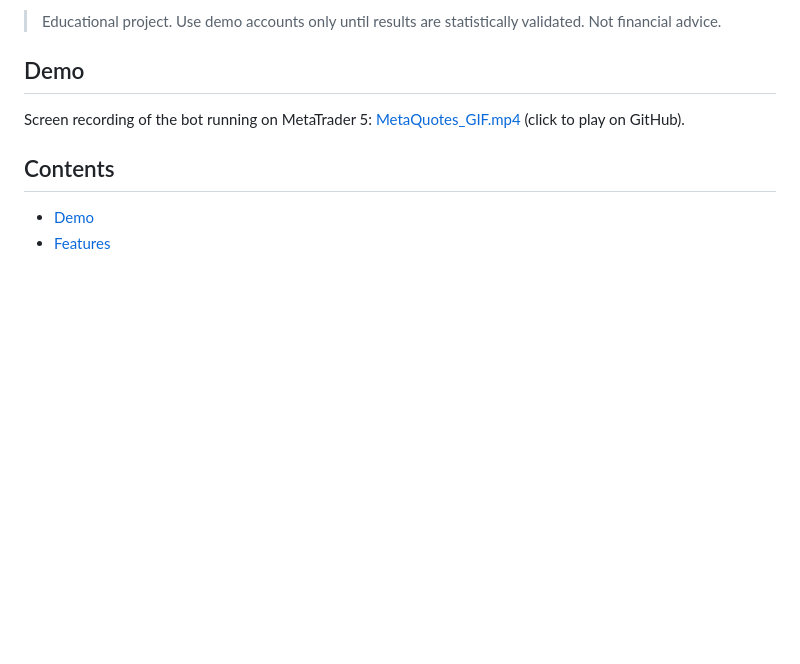
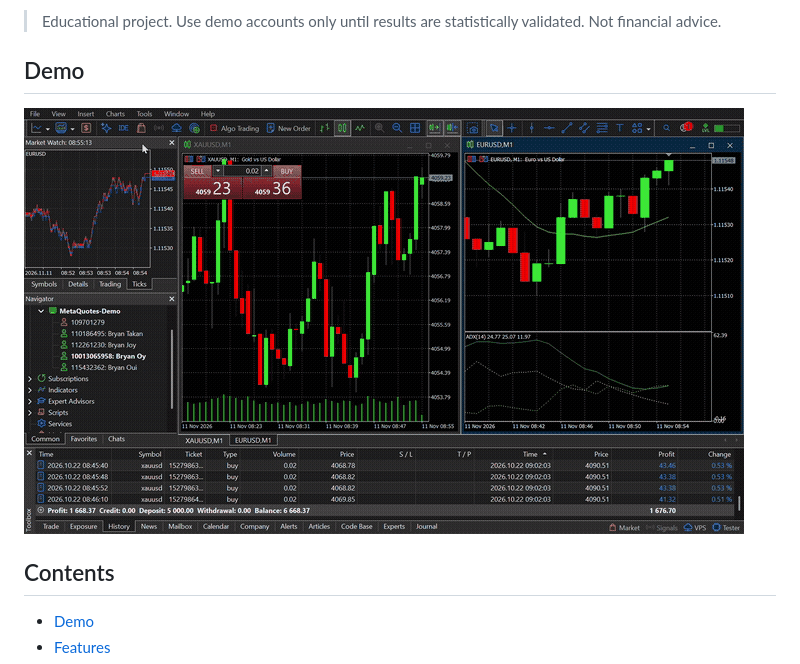
Before and after one commit to Yogiexc/SemiAutoTrade_byBYS, a Markdown page: README.md, the part around the change. GitHub-like rendering; pictures changed too: demo.gif (added); blank space fills up the shorter version.

Commit message:
docs: embed animated demo.gif directly in README

```diff
--- a/README.md
+++ b/README.md
@@ -11,7 +11,7 @@ A semi-automatic algorithmic trading system written in Python that controls Meta
 
 ## Demo
 
-Screen recording of the bot running on MetaTrader 5: [MetaQuotes_GIF.mp4](MetaQuotes_GIF.mp4) (click to play on GitHub).
+![SemiAutoTrade Demo](demo.gif)
 
 ## Contents
 
```
